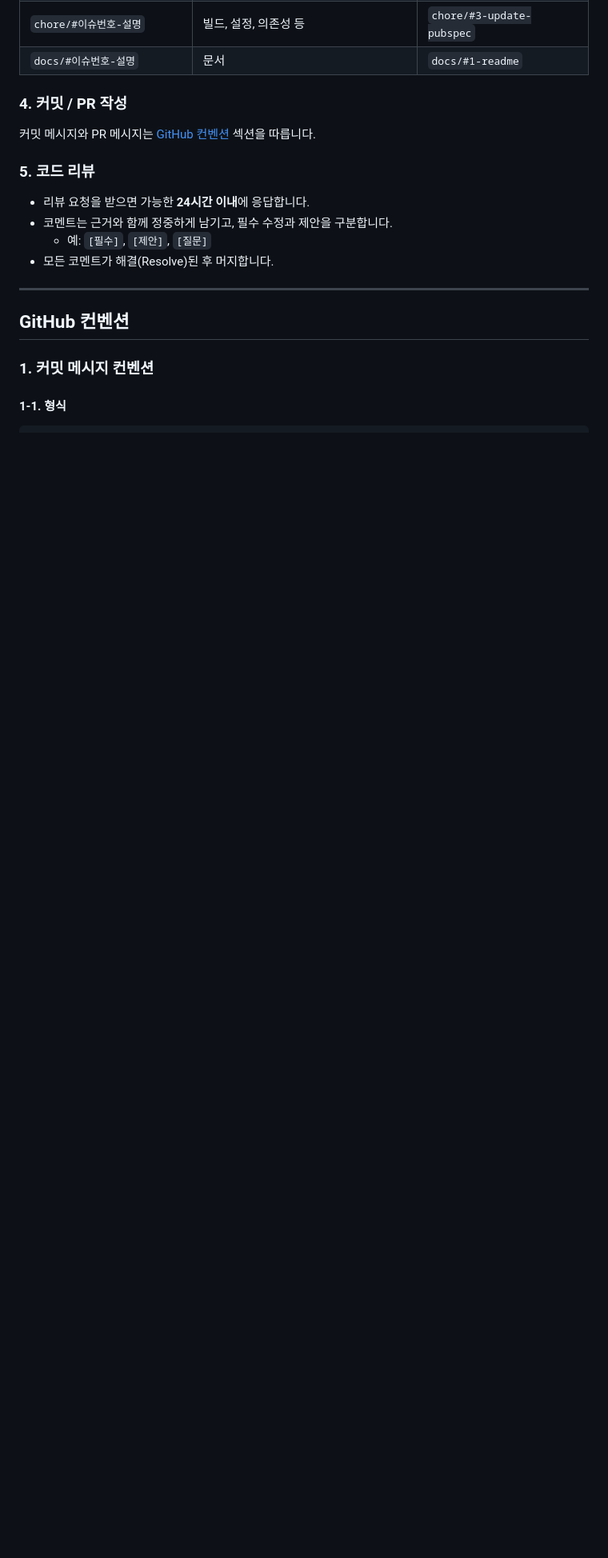
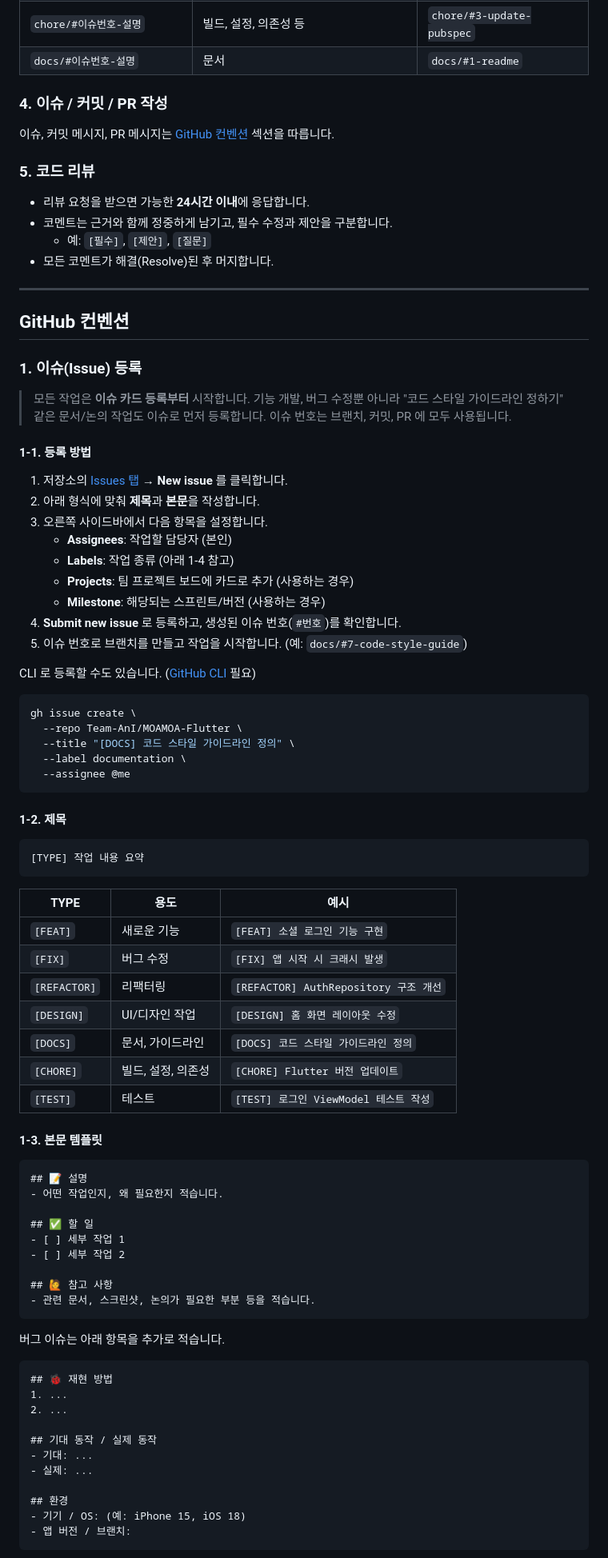
Before and after one commit to Team-AnI/MOAMOA-Flutter, a Markdown page: README.md, the part around one of its changes. Shown at 80% size. GitHub-like rendering; blank space fills up the shorter version.

````diff
--- a/README.md
+++ b/README.md
@@ -155,9 +155,9 @@ flutter run
 | `chore/#이슈번호-설명` | 빌드, 설정, 의존성 등 | `chore/#3-update-pubspec` |
 | `docs/#이슈번호-설명` | 문서 | `docs/#1-readme` |
 
-### 4. 커밋 / PR 작성
+### 4. 이슈 / 커밋 / PR 작성
 
-커밋 메시지와 PR 메시지는 [GitHub 컨벤션](#github-컨벤션) 섹션을 따릅니다.
+이슈, 커밋 메시지, PR 메시지는 [GitHub 컨벤션](#github-컨벤션) 섹션을 따릅니다.
 
 ### 5. 코드 리뷰
 
@@ -170,6 +170,77 @@ flutter run
 
 ## GitHub 컨벤션
 
-### 1. 커밋 메시지 컨벤션
+### 1. 이슈(Issue) 등록
 
-#### 1-1. 형식
+> 모든 작업은 **이슈 카드 등록부터** 시작합니다.
+> 기능 개발, 버그 수정뿐 아니라 "코드 스타일 가이드라인 정하기" 같은 문서/논의 작업도 이슈로 먼저 등록합니다.
+> 이슈 번호는 브랜치, 커밋, PR 에 모두 사용됩니다.
+
+#### 1-1. 등록 방법
+
+1. 저장소의 [Issues 탭](https://github.com/Team-AnI/MOAMOA-Flutter/issues) → **New issue** 를 클릭합니다.
+2. 아래 형식에 맞춰 **제목**과 **본문**을 작성합니다.
+3. 오른쪽 사이드바에서 다음 항목을 설정합니다.
+   - **Assignees**: 작업할 담당자 (본인)
+   - **Labels**: 작업 종류 (아래 1-4 참고)
+   - **Projects**: 팀 프로젝트 보드에 카드로 추가 (사용하는 경우)
+   - **Milestone**: 해당되는 스프린트/버전 (사용하는 경우)
+4. **Submit new issue** 로 등록하고, 생성된 이슈 번호(`#번호`)를 확인합니다.
+5. 이슈 번호로 브랜치를 만들고 작업을 시작합니다. (예: `docs/#7-code-style-guide`)
+
+CLI 로 등록할 수도 있습니다. ([GitHub CLI](https://cli.github.com/) 필요)
+
+```bash
+gh issue create \
+  --repo Team-AnI/MOAMOA-Flutter \
+  --title "[DOCS] 코드 스타일 가이드라인 정의" \
+  --label documentation \
+  --assignee @me
+```
+
+#### 1-2. 제목
+
+```
+[TYPE] 작업 내용 요약
+```
+
+| TYPE | 용도 | 예시 |
+| --- | --- | --- |
+| `[FEAT]` | 새로운 기능 | `[FEAT] 소셜 로그인 기능 구현` |
+| `[FIX]` | 버그 수정 | `[FIX] 앱 시작 시 크래시 발생` |
+| `[REFACTOR]` | 리팩터링 | `[REFACTOR] AuthRepository 구조 개선` |
+| `[DESIGN]` | UI/디자인 작업 | `[DESIGN] 홈 화면 레이아웃 수정` |
+| `[DOCS]` | 문서, 가이드라인 | `[DOCS] 코드 스타일 가이드라인 정의` |
+| `[CHORE]` | 빌드, 설정, 의존성 | `[CHORE] Flutter 버전 업데이트` |
+| `[TEST]` | 테스트 | `[TEST] 로그인 ViewModel 테스트 작성` |
+
+#### 1-3. 본문 템플릿
+
+```markdown
+## 📝 설명
+- 어떤 작업인지, 왜 필요한지 적습니다.
+
+## ✅ 할 일
+- [ ] 세부 작업 1
+- [ ] 세부 작업 2
+
+## 🙋 참고 사항
+- 관련 문서, 스크린샷, 논의가 필요한 부분 등을 적습니다.
+```
+
+버그 이슈는 아래 항목을 추가로 적습니다.
+
+```markdown
+## 🐞 재현 방법
+1. ...
+2. ...
+
+## 기대 동작 / 실제 동작
+- 기대: ...
+- 실제: ...
+
+## 환경
+- 기기 / OS: (예: iPhone 15, iOS 18)
+- 앱 버전 / 브랜치:
+```
+
````
Also changed, not shown: other parts of README.md (+47 -8 lines).
